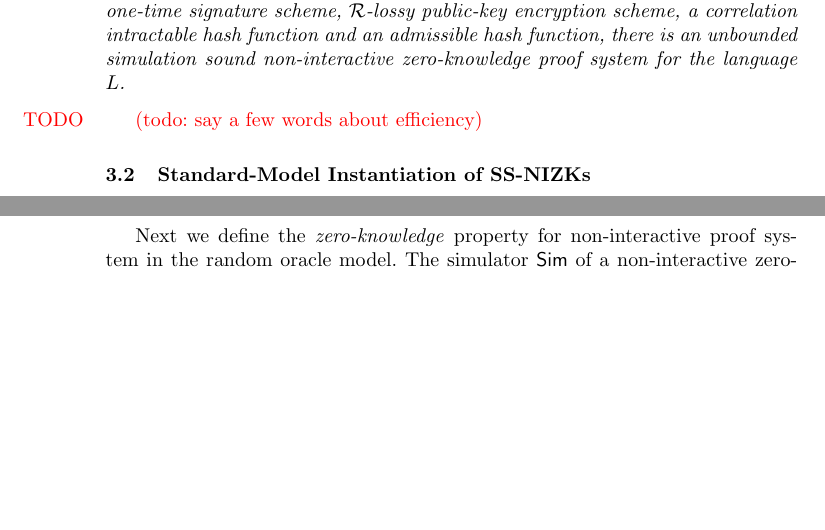
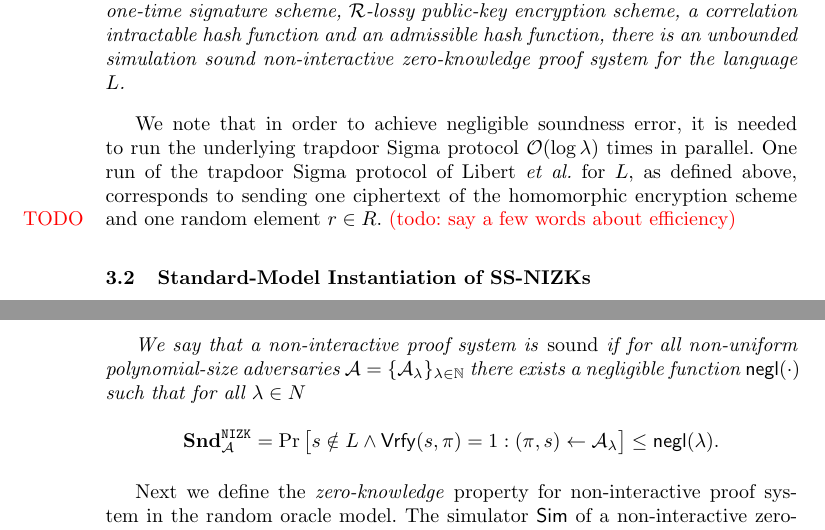
Before and after one commit to chvojkap/pv-nitc, a LaTeX paper (main.tex, which reads nizk-crs.tex, nizk.tex): two parts of pages 14 and 25 of 51 before the commit and two parts of pages 14 and 26 of 51 after it, joined at a grey line, cut so that both start at the same text, the shorter picture padded with empty space. Compiled offline with pdfLaTeX.

Commit message:
adding soundness to NIZK in ROM

```diff
--- a/nizk-crs.tex
+++ b/nizk-crs.tex
@@ -85,7 +85,7 @@ Additionally, Libert~\etal construct a simulation sound non-interactive argument
 Let $(\gen_\param, \gen_L, \prove, \vrfy)$ be a trapdoor Sigma protocol for an NP language $L$. Then given a strongly unforgeable one-time signature scheme, $\rel$-lossy public-key encryption scheme, a correlation intractable hash function and an admissible hash function, there is an unbounded simulation sound non-interactive zero-knowledge proof system for the language $L$.
 \end{theorem}
 
-
+We note that in order to achieve negligible soundness error, it is needed to run the underlying trapdoor Sigma protocol $\mathcal{O}(\log \secpar)$ times in parallel. One run of the trapdoor Sigma protocol of Libert~\etal for $L$, as defined above, corresponds to sending one ciphertext of the homomorphic encryption scheme and one random element $r \in R$.
 \todo{say a few words about efficiency}
 
 \subsection{Standard-Model Instantiation of SS-NIZKs}\label{sec:nizk-crs}
--- a/nizk.tex
+++ b/nizk.tex
@@ -10,6 +10,19 @@ A \emph{non-interactive proof system} for an NP language $L$ with relation $\rel
 \end{itemize}
 We say that a non-interactive proof system is \emph{complete}, if for all $(s, w) \in \rel$ holds:
 \[\Pr[\vrfy(s,\pi)=1:\pi \leftarrow \prove(s,w)] =1.\]
+
+We say that a non-interactive proof system is \emph{sound} if for all non-uniform polynomial-size adversaries $\adv = \{\adv_\secpar\}_{\secpar \in \nats}$ there exists a negligible function $\negl(\cdot)$ such that for all $\secpar \in N$
+\[
+\snd_\adv^\nizk = \Pr\left[
+\begin{aligned}
+s \notin L \land
+\vrfy(s, \pi) = 1
+\end{aligned}
+:
+\begin{aligned}
+(\pi, s) \leftarrow \adv_\secpar
+\end{aligned} \right] \leq \negl(\secpar).
+\]
 \end{definition}
 
 Next we define the \emph{zero-knowledge} property for non-interactive proof system in the random oracle model. The simulator $\simul$ of a non-interactive zero-knowledge proof system is modelled as a stateful algorithm which provides two modes, namely $(\pi, \st) \leftarrow \simul(1, \st, s)$  for answering proof queries and $(v, \st) \leftarrow \simul(2, \st, u)$ for answering random oracle queries. The common state $\st$ is updated after each operation.
```
Also changed, not shown: appendix-sampl-lemma.tex (+1 -1 lines), constructions.tex (+1 -1 lines).
